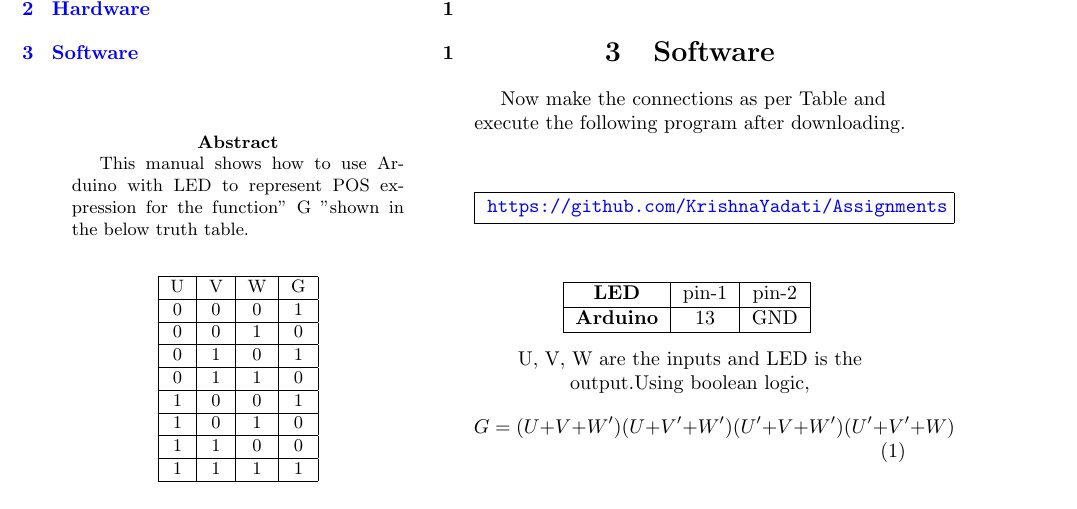
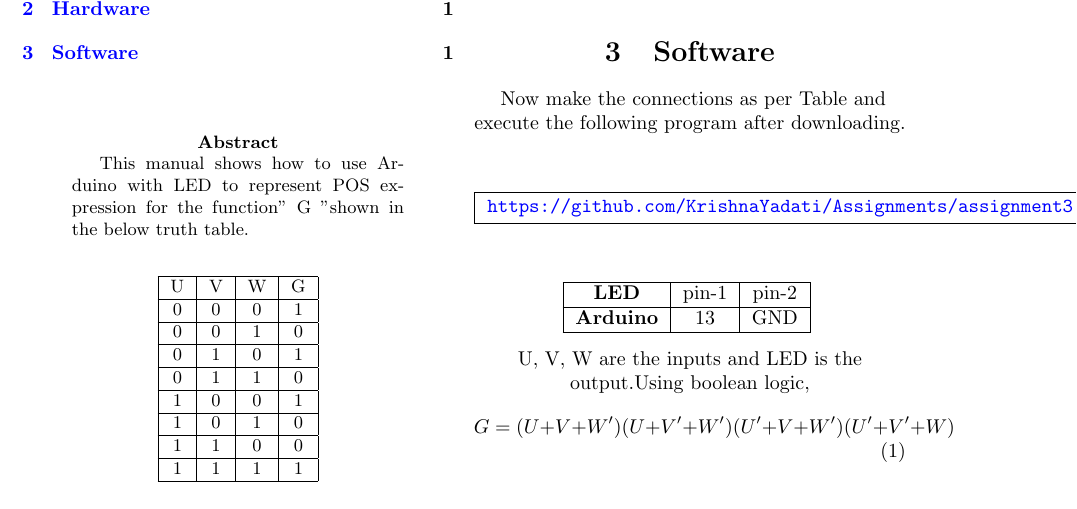
Before and after one commit to anirudhkalyan/Assignments, a LaTeX problem sheet (assignment3/avr-gccPOS.tex): part of the page, cut so that both start at the same text. Compiled offline with pdfLaTeX.

Commit message:
Update avr-gccPOS.tex

```diff
--- a/assignment3/avr-gccPOS.tex
+++ b/assignment3/avr-gccPOS.tex
@@ -106,7 +106,7 @@ downloading.
 
 \vspace{10mm}
 \framebox{
-\url{https://github.com/KrishnaYadati/Assignments}}
+\url{https://github.com/KrishnaYadati/Assignments/assignment3}}
 
 \vspace{10mm}
 %\begin{table}[]
```
